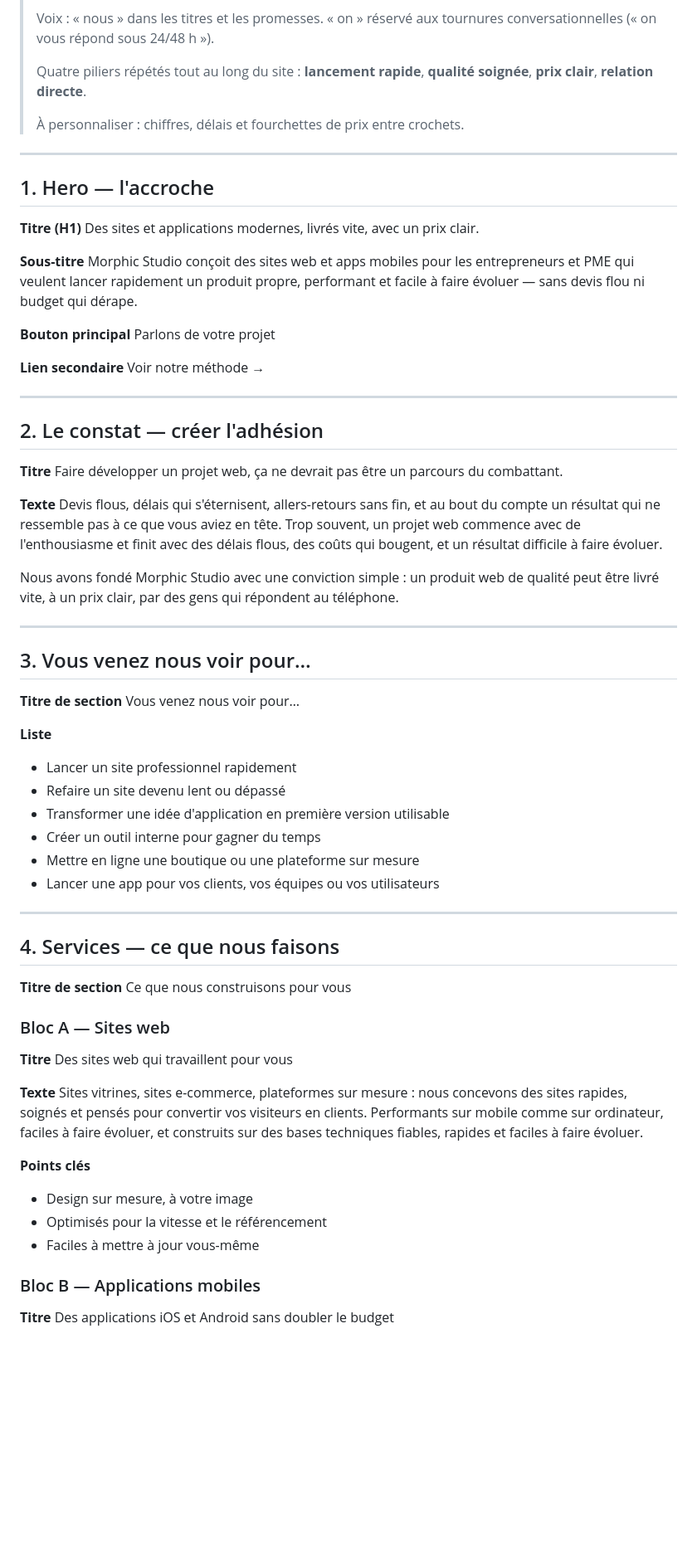
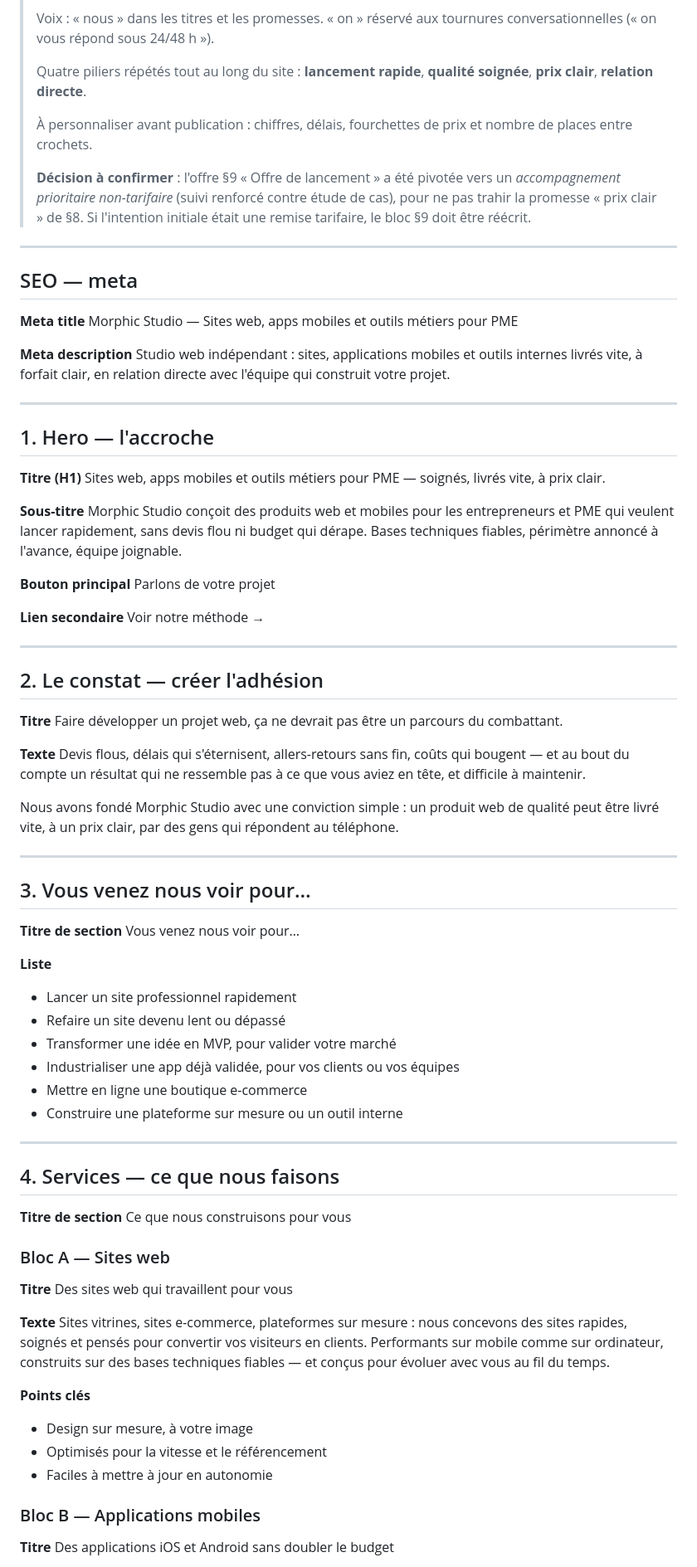
Before and after one commit to simongltr/morphic-studio-website, a Markdown page: CONTENT.md, the part around one of its changes. Shown at 83% size. GitHub-like rendering; blank space fills up the shorter version.

```diff
--- a/CONTENT.md
+++ b/CONTENT.md
@@ -6,17 +6,29 @@
 >
 > Quatre piliers répétés tout au long du site : **lancement rapide**, **qualité soignée**, **prix clair**, **relation directe**.
 >
-> À personnaliser : chiffres, délais et fourchettes de prix entre crochets.
+> À personnaliser avant publication : chiffres, délais, fourchettes de prix et nombre de places entre crochets.
+>
+> **Décision à confirmer** : l'offre §9 « Offre de lancement » a été pivotée vers un *accompagnement prioritaire non-tarifaire* (suivi renforcé contre étude de cas), pour ne pas trahir la promesse « prix clair » de §8. Si l'intention initiale était une remise tarifaire, le bloc §9 doit être réécrit.
+
+---
+
+## SEO — meta
+
+**Meta title**
+Morphic Studio — Sites web, apps mobiles et outils métiers pour PME
+
+**Meta description**
+Studio web indépendant : sites, applications mobiles et outils internes livrés vite, à forfait clair, en relation directe avec l'équipe qui construit votre projet.
 
 ---
 
 ## 1. Hero — l'accroche
 
 **Titre (H1)**
-Des sites et applications modernes, livrés vite, avec un prix clair.
+Sites web, apps mobiles et outils métiers pour PME — soignés, livrés vite, à prix clair.
 
 **Sous-titre**
-Morphic Studio conçoit des sites web et apps mobiles pour les entrepreneurs et PME qui veulent lancer rapidement un produit propre, performant et facile à faire évoluer — sans devis flou ni budget qui dérape.
+Morphic Studio conçoit des produits web et mobiles pour les entrepreneurs et PME qui veulent lancer rapidement, sans devis flou ni budget qui dérape. Bases techniques fiables, périmètre annoncé à l'avance, équipe joignable.
 
 **Bouton principal**
 Parlons de votre projet
@@ -32,7 +44,7 @@ Voir notre méthode →
 Faire développer un projet web, ça ne devrait pas être un parcours du combattant.
 
 **Texte**
-Devis flous, délais qui s'éternisent, allers-retours sans fin, et au bout du compte un résultat qui ne ressemble pas à ce que vous aviez en tête. Trop souvent, un projet web commence avec de l'enthousiasme et finit avec des délais flous, des coûts qui bougent, et un résultat difficile à faire évoluer.
+Devis flous, délais qui s'éternisent, allers-retours sans fin, coûts qui bougent — et au bout du compte un résultat qui ne ressemble pas à ce que vous aviez en tête, et difficile à maintenir.
 
 Nous avons fondé Morphic Studio avec une conviction simple : un produit web de qualité peut être livré vite, à un prix clair, par des gens qui répondent au téléphone.
 
@@ -46,10 +58,10 @@ Vous venez nous voir pour…
 **Liste**
 - Lancer un site professionnel rapidement
 - Refaire un site devenu lent ou dépassé
-- Transformer une idée d'application en première version utilisable
-- Créer un outil interne pour gagner du temps
-- Mettre en ligne une boutique ou une plateforme sur mesure
-- Lancer une app pour vos clients, vos équipes ou vos utilisateurs
+- Transformer une idée en MVP, pour valider votre marché
+- Industrialiser une app déjà validée, pour vos clients ou vos équipes
+- Mettre en ligne une boutique e-commerce
+- Construire une plateforme sur mesure ou un outil interne
 
 ---
 
@@ -64,12 +76,12 @@ Ce que nous construisons pour vous
 Des sites web qui travaillent pour vous
 
 **Texte**
-Sites vitrines, sites e-commerce, plateformes sur mesure : nous concevons des sites rapides, soignés et pensés pour convertir vos visiteurs en clients. Performants sur mobile comme sur ordinateur, faciles à faire évoluer, et construits sur des bases techniques fiables, rapides et faciles à faire évoluer.
+Sites vitrines, sites e-commerce, plateformes sur mesure : nous concevons des sites rapides, soignés et pensés pour convertir vos visiteurs en clients. Performants sur mobile comme sur ordinateur, construits sur des bases techniques fiables — et conçus pour évoluer avec vous au fil du temps.
 
 **Points clés**
 - Design sur mesure, à votre image
 - Optimisés pour la vitesse et le référencement
-- Faciles à mettre à jour vous-même
+- Faciles à mettre à jour en autonomie
 
 ### Bloc B — Applications mobiles
 
```
Also changed, not shown: other parts of CONTENT.md (+81 -41 lines).
